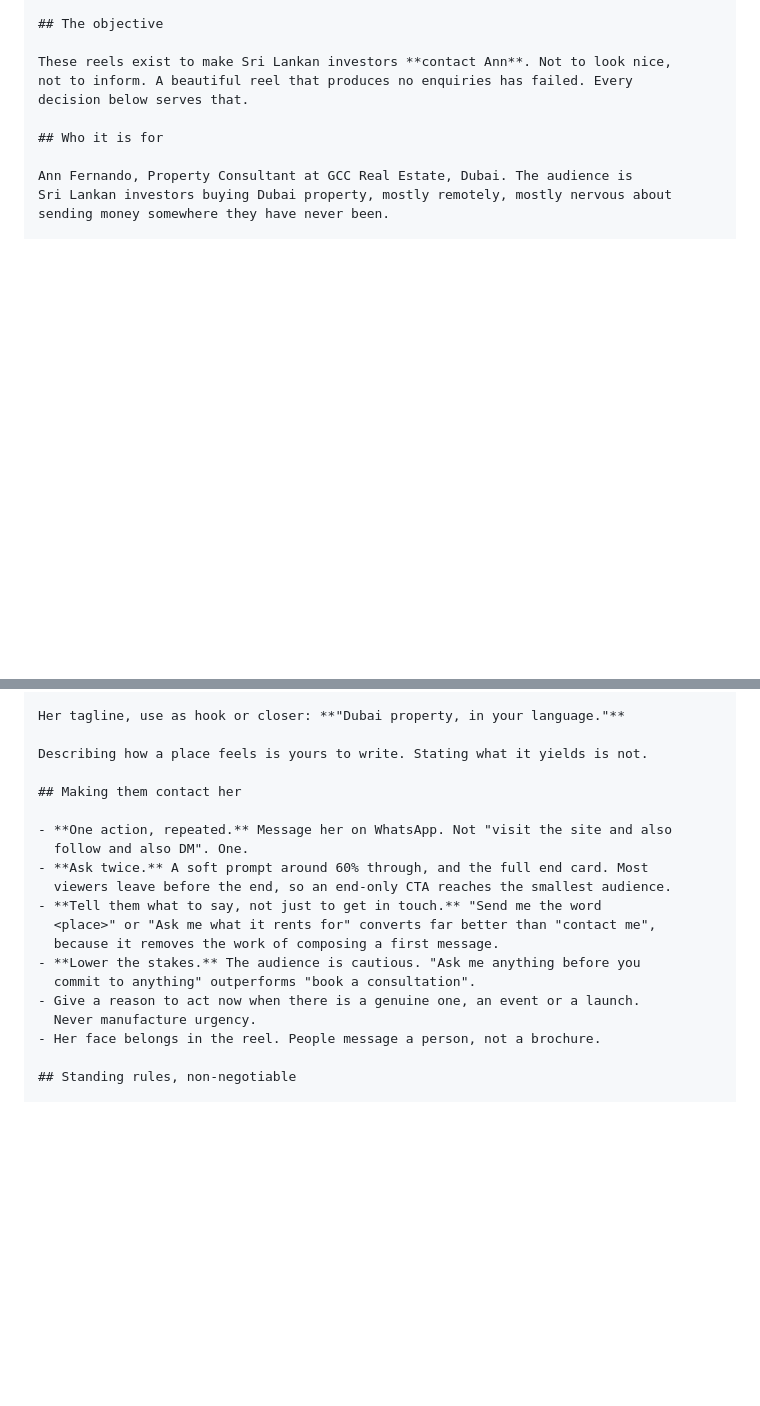
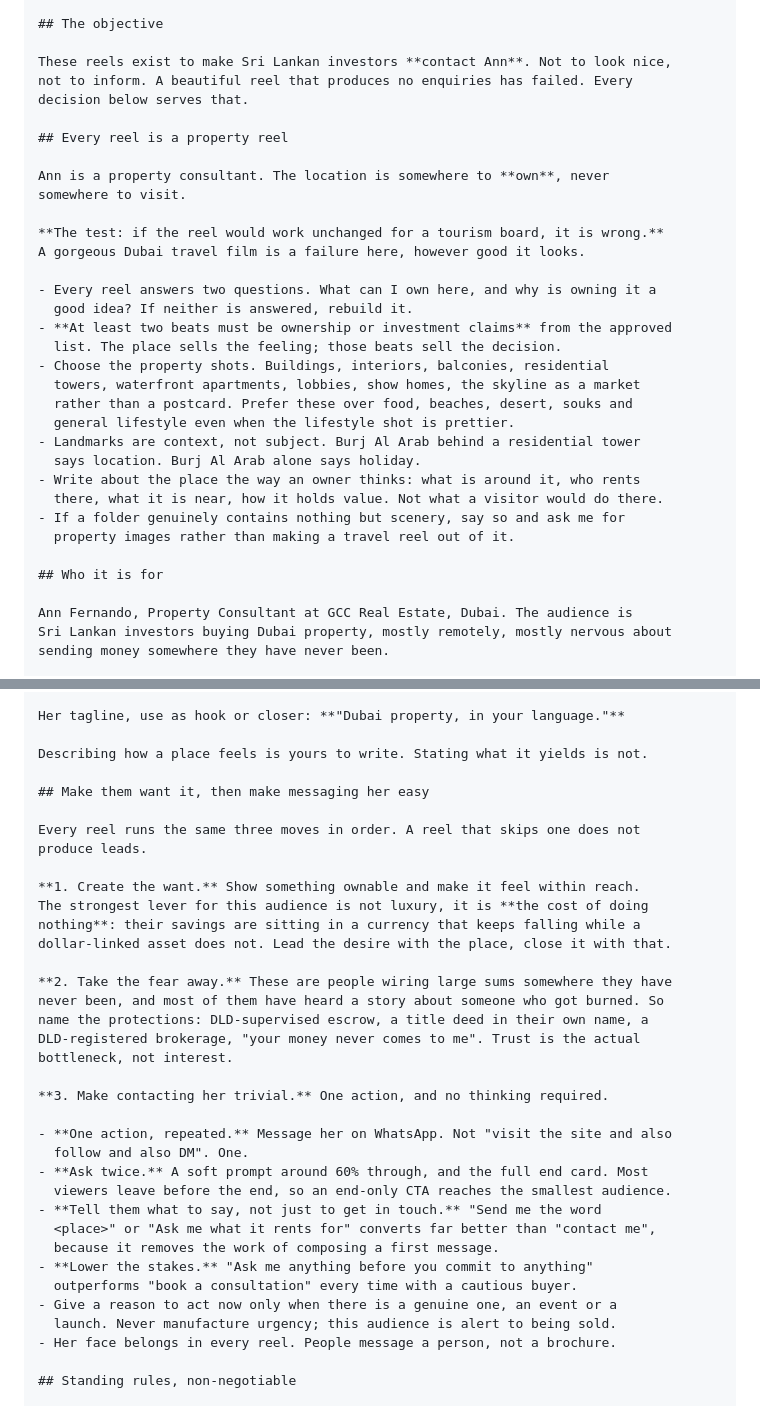
Before and after one commit to dus1han/ann_fernando, a Markdown page: reel/PROMPT-new-project.md, 2 parts joined by grey strips. Rendered like a GitHub page; blank space fills up the shorter version.

Commit message:
Make the prompt enforce property reels that generate leads
Nothing previously stopped the output being a beautiful Dubai travel
film. A folder of beach shots and a place name would have produced
one. Adds the test: if the reel would work unchanged for a tourism
board it is wrong, plus a floor of two ownership beats, and guidance
to pick property shots over prettier lifestyle ones.

Rewrites the conversion section around the three moves the audience
actually needs. Create the want, and for this audience the lever is
the cost of doing nothing rather than luxury, since their savings sit
in a currency that keeps falling. Then remove the fear, because trust
is the bottleneck for people wiring large sums somewhere they have
never been. Then make messaging trivial.

Adds a nine-point check to run before declaring a reel done, with the
instruction to fix and re-render rather than ship and mention the
gap.

Co-Authored-By: Claude Opus 5 <noreply@anthropic.com>

```diff
--- a/reel/PROMPT-new-project.md
+++ b/reel/PROMPT-new-project.md
@@ -33,6 +33,29 @@ something is not possible rather than approximating it.
 These reels exist to make Sri Lankan investors **contact Ann**. Not to look nice,
 not to inform. A beautiful reel that produces no enquiries has failed. Every
 decision below serves that.
+
+## Every reel is a property reel
+
+Ann is a property consultant. The location is somewhere to **own**, never
+somewhere to visit.
+
+**The test: if the reel would work unchanged for a tourism board, it is wrong.**
+A gorgeous Dubai travel film is a failure here, however good it looks.
+
+- Every reel answers two questions. What can I own here, and why is owning it a
+  good idea? If neither is answered, rebuild it.
+- **At least two beats must be ownership or investment claims** from the approved
+  list. The place sells the feeling; those beats sell the decision.
+- Choose the property shots. Buildings, interiors, balconies, residential
+  towers, waterfront apartments, lobbies, show homes, the skyline as a market
+  rather than a postcard. Prefer these over food, beaches, desert, souks and
+  general lifestyle even when the lifestyle shot is prettier.
+- Landmarks are context, not subject. Burj Al Arab behind a residential tower
+  says location. Burj Al Arab alone says holiday.
+- Write about the place the way an owner thinks: what is around it, who rents
+  there, what it is near, how it holds value. Not what a visitor would do there.
+- If a folder genuinely contains nothing but scenery, say so and ask me for
+  property images rather than making a travel reel out of it.
 
 ## Who it is for
 
@@ -124,7 +147,23 @@ Her tagline, use as hook or closer: **"Dubai property, in your language."**
 
 Describing how a place feels is yours to write. Stating what it yields is not.
 
-## Making them contact her
+## Make them want it, then make messaging her easy
+
+Every reel runs the same three moves in order. A reel that skips one does not
+produce leads.
+
+**1. Create the want.** Show something ownable and make it feel within reach.
+The strongest lever for this audience is not luxury, it is **the cost of doing
+nothing**: their savings are sitting in a currency that keeps falling while a
+dollar-linked asset does not. Lead the desire with the place, close it with that.
+
+**2. Take the fear away.** These are people wiring large sums somewhere they have
+never been, and most of them have heard a story about someone who got burned. So
+name the protections: DLD-supervised escrow, a title deed in their own name, a
+DLD-registered brokerage, "your money never comes to me". Trust is the actual
+bottleneck, not interest.
+
+**3. Make contacting her trivial.** One action, and no thinking required.
 
 - **One action, repeated.** Message her on WhatsApp. Not "visit the site and also
   follow and also DM". One.
@@ -133,11 +172,11 @@ Describing how a place feels is yours to write. Stating what it yields is not.
 - **Tell them what to say, not just to get in touch.** "Send me the word
   <place>" or "Ask me what it rents for" converts far better than "contact me",
   because it removes the work of composing a first message.
-- **Lower the stakes.** The audience is cautious. "Ask me anything before you
-  commit to anything" outperforms "book a consultation".
-- Give a reason to act now when there is a genuine one, an event or a launch.
-  Never manufacture urgency.
-- Her face belongs in the reel. People message a person, not a brochure.
+- **Lower the stakes.** "Ask me anything before you commit to anything"
+  outperforms "book a consultation" every time with a cautious buyer.
+- Give a reason to act now only when there is a genuine one, an event or a
+  launch. Never manufacture urgency; this audience is alert to being sold.
+- Her face belongs in every reel. People message a person, not a brochure.
 
 ## Standing rules, non-negotiable
 
```
Also changed, not shown: other parts of reel/PROMPT-new-project.md (+19 -0 lines).
